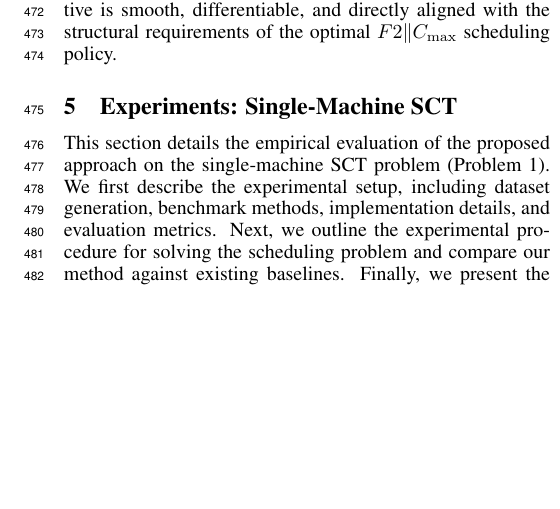
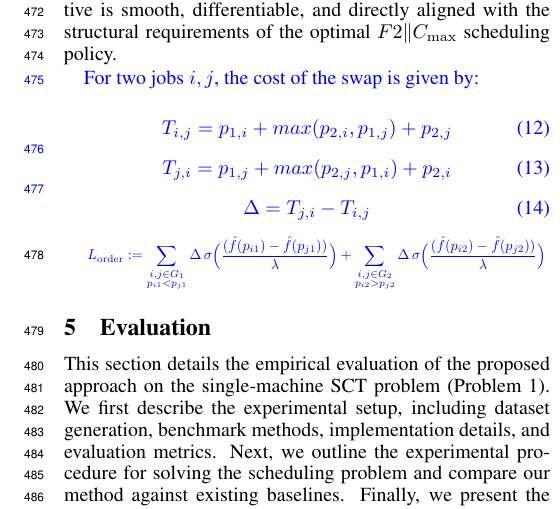
Before and after one commit to ArikSenderovich1983/IJCAI2026_Learn_to_Schedule, a LaTeX paper (main.tex): part of one column of page 6 of 11, cut so that both start at the same text, the shorter picture padded with empty space. Compiled offline with pdfLaTeX.

Commit message:
Updates from Overleaf

```diff
--- a/main.tex
+++ b/main.tex
@@ -20,6 +20,9 @@
 \usepackage{paralist}
 \usepackage{color}
 \usepackage[switch]{lineno}
+
+\usepackage{xcolor}
+\newcommand\btext[1]{{\color{blue}{#1}}}
 
 \linenumbers
 \urlstyle{same}
@@ -600,7 +603,33 @@ recovers the discrete decision structure of the underlying scheduling problem.
 The resulting objective is smooth, differentiable, and directly aligned with the
 structural requirements of the optimal $F2\|C_{\max}$ scheduling policy.
 
-\section{Experiments: Single-Machine SCT}
+\btext{
+For two jobs $i,j$, the cost of the swap is given by:
+
+\begin{equation}
+T_{i,j} = p_{1,i} + max(p_{2,i},p_{1,j}) + p_{2,j}
+\end{equation}
+\begin{equation}
+    T_{j,i} = p_{1,j} + max(p_{2,j},p_{1,i}) + p_{2,i}
+\end{equation}
+\begin{equation}
+    \Delta = T_{j,i} - T_{i,j}
+\end{equation}
+
+\resizebox{0.95\linewidth}{!}{
+$\displaystyle
+L_{\mathrm{order}}
+:=
+\sum_{\substack{i,j \in G_1 \\ p_{i1} < p_{j1}}}
+\Delta\, \sigma\Big( \frac{(\hat{f}(p_{i1}) - \hat{f}(p_{j1}))}{\lambda} \Big)
++
+\sum_{\substack{i,j \in G_2 \\ p_{i2} > p_{j2}}}
+\Delta\, \sigma\Big( \frac{(\hat{f}(p_{i2}) - \hat{f}(p_{j2}))}{\lambda} \Big)
+$}
+}
+
+
+\section{Evaluation}
 \label{sec:evaluation}
 
 This section details the empirical evaluation of the proposed approach on the single-machine SCT problem (Problem~1).
```
Also changed, not shown: appendix_materials.tex (+1 -1 lines).
